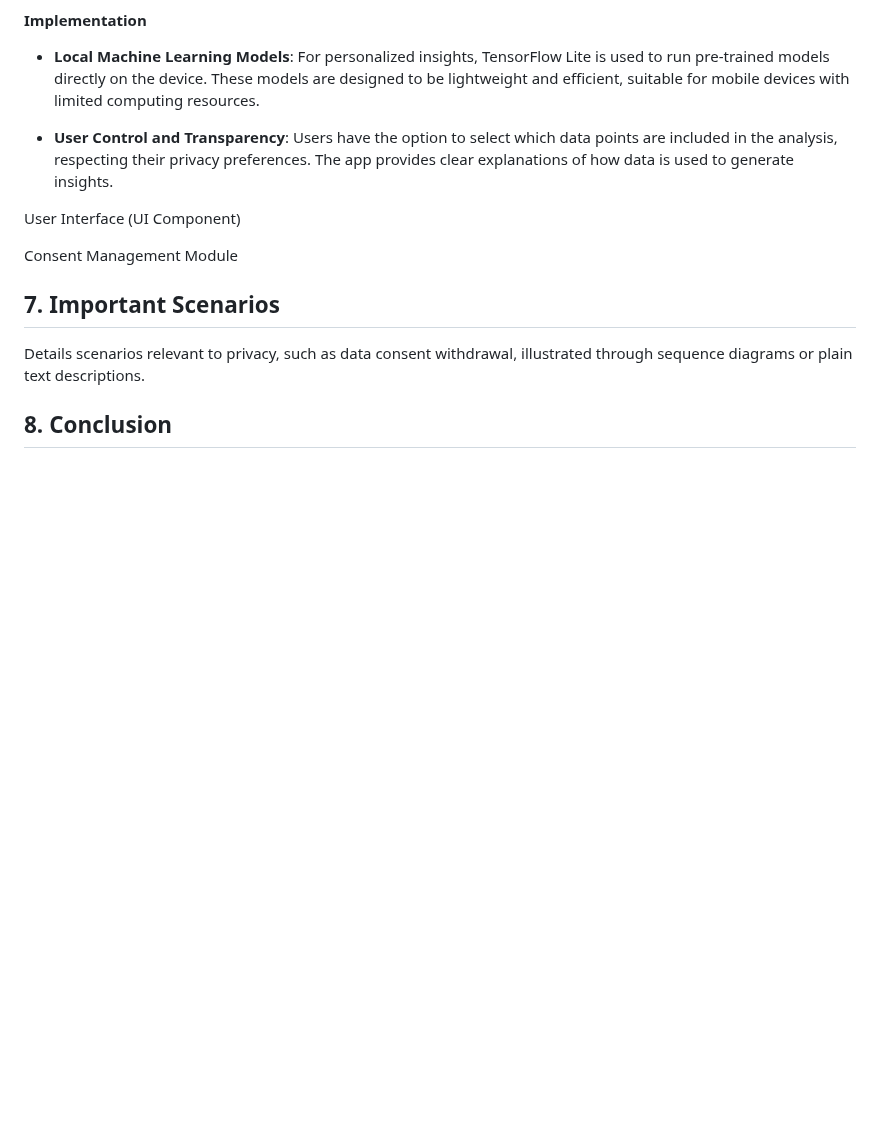
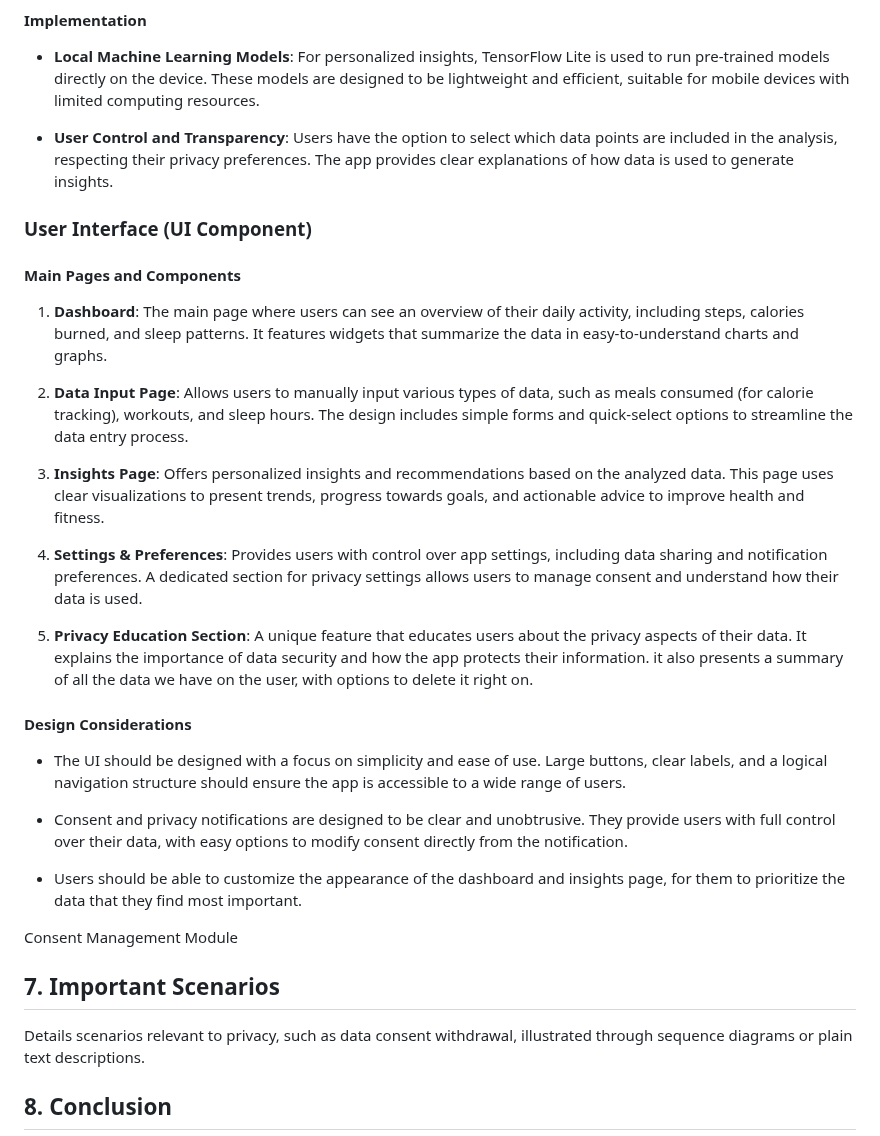
Before and after one commit to suusanp/stealth-health, a Markdown page: m3/Architechture.md, the part around the change. Rendered like a GitHub page; blank space fills up the shorter version.

```diff
--- a/m3/Architechture.md
+++ b/m3/Architechture.md
@@ -209,7 +209,27 @@ This part is responsible for processing and analyzing user-inputted health and f
 - **User Control and Transparency**: Users have the option to select which data points are included in the analysis, respecting their privacy preferences. The app provides clear explanations of how data is used to generate insights.
 
 
-User Interface (UI Component)
+### User Interface (UI Component)
+#### Main Pages and Components
+
+1. **Dashboard**: The main page where users can see an overview of their daily activity, including steps, calories burned, and sleep patterns. It features widgets that summarize the data in easy-to-understand charts and graphs.
+
+2. **Data Input Page**: Allows users to manually input various types of data, such as meals consumed (for calorie tracking), workouts, and sleep hours. The design includes simple forms and quick-select options to streamline the data entry process.
+
+3. **Insights Page**: Offers personalized insights and recommendations based on the analyzed data. This page uses clear visualizations to present trends, progress towards goals, and actionable advice to improve health and fitness.
+
+4. **Settings & Preferences**: Provides users with control over app settings, including data sharing and notification preferences. A dedicated section for privacy settings allows users to manage consent and understand how their data is used.
+
+5. **Privacy Education Section**: A unique feature that educates users about the privacy aspects of their data. It explains the importance of data security and how the app protects their information. it also presents a summary of all the data we have on the user, with options to delete it right on.
+
+#### Design Considerations
+
+- The UI should be designed with a focus on simplicity and ease of use. Large buttons, clear labels, and a logical navigation structure should ensure the app is accessible to a wide range of users.
+
+- Consent and privacy notifications are designed to be clear and unobtrusive. They provide users with full control over their data, with easy options to modify consent directly from the notification.
+
+- Users should be able to customize the appearance of the dashboard and insights page, for them to prioritize the data that they find most important.
+
 
 Consent Management Module
 
```
